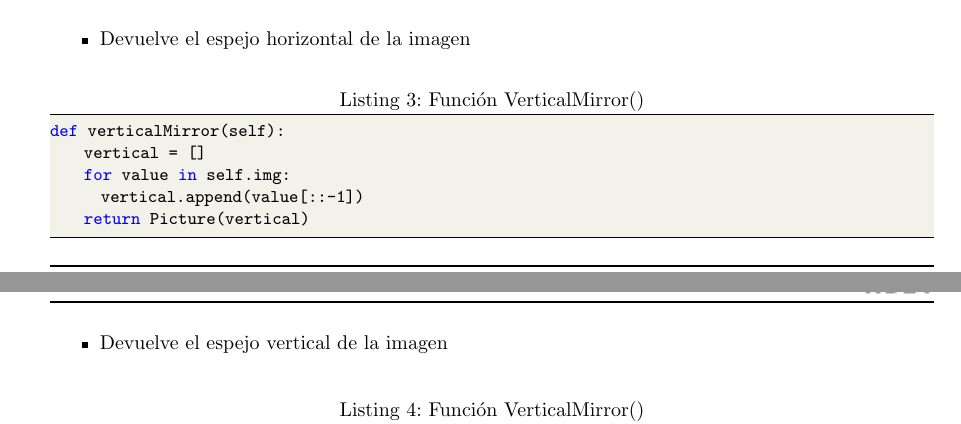
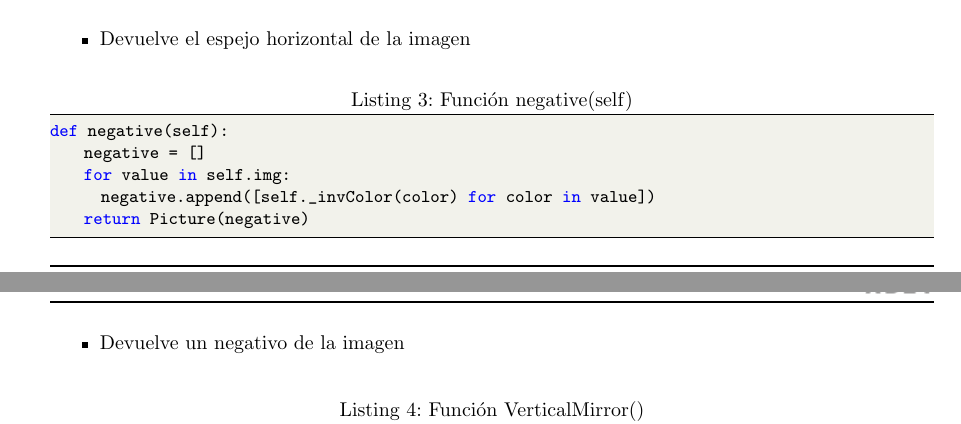
Before and after one commit to FernandoGarambelM/Python-Ajedrez, a LaTeX document (Informe_latex/Informe Python Ajedrez.tex): two parts of pages 5 and 6 of 6, joined at a grey line, cut so that both start at the same text. Compiled offline with pdfLaTeX.

Commit message:
informe, funcion negative

```diff
--- a/Informe_latex/Informe Python Ajedrez.tex
+++ b/Informe_latex/Informe Python Ajedrez.tex
@@ -251,15 +251,15 @@ def horizontalMirror(self):
 	\begin{itemize}
 		\item Devuelve el espejo horizontal de la imagen
 	\end{itemize}
-	\begin{lstlisting}[language=Python,caption={Función VerticalMirror()}][H]
-def verticalMirror(self):
-    vertical = []
+	\begin{lstlisting}[language=Python,caption={Función negative(self)}][H]
+def negative(self):
+    negative = []
     for value in self.img:
-      vertical.append(value[::-1])
-    return Picture(vertical)
+      negative.append([self._invColor(color) for color in value])
+    return Picture(negative)
 	\end{lstlisting}
 	\begin{itemize}
-		\item Devuelve el espejo vertical de la imagen
+		\item Devuelve un negativo de la imagen
 	\end{itemize}
 	\begin{lstlisting}[language=Python,caption={Función VerticalMirror()}][H]
 def verticalMirror(self):
```
Also changed, not shown: Informe_latex/Informe Python Ajedrez.pdf.
